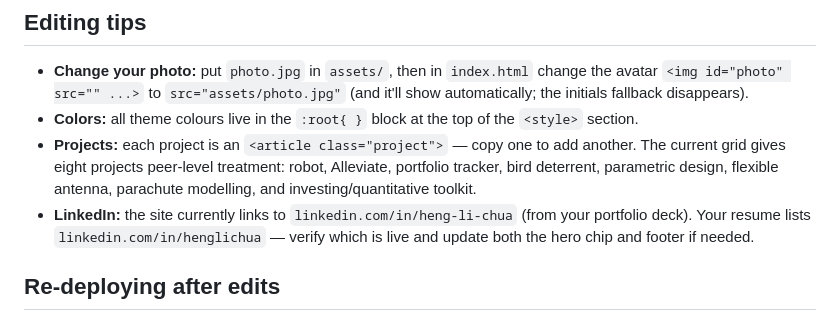
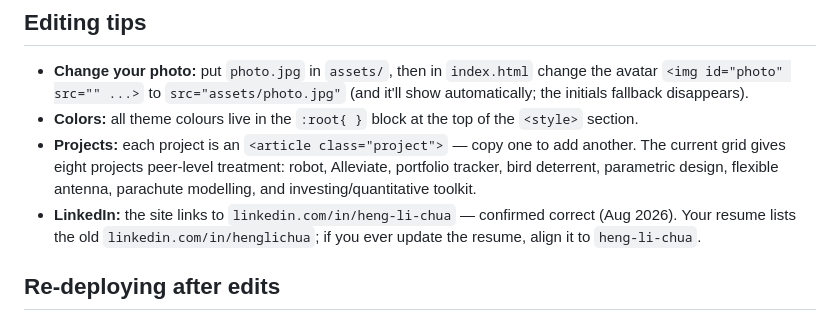
Before and after one commit to chuahengli/Portfolio-Site, a Markdown page: SITE-README.md, the part around the change. Rendered like a GitHub page.

Commit message:
Note verified LinkedIn handle (heng-li-chua)

```diff
--- a/SITE-README.md
+++ b/SITE-README.md
@@ -48,7 +48,7 @@ Portfolio Site/
 - **Change your photo:** put `photo.jpg` in `assets/`, then in `index.html` change the avatar `<img id="photo" src="" ...>` to `src="assets/photo.jpg"` (and it'll show automatically; the initials fallback disappears).
 - **Colors:** all theme colours live in the `:root{ }` block at the top of the `<style>` section.
 - **Projects:** each project is an `<article class="project">` — copy one to add another. The current grid gives eight projects peer-level treatment: robot, Alleviate, portfolio tracker, bird deterrent, parametric design, flexible antenna, parachute modelling, and investing/quantitative toolkit.
-- **LinkedIn:** the site currently links to `linkedin.com/in/heng-li-chua` (from your portfolio deck). Your resume lists `linkedin.com/in/henglichua` — verify which is live and update both the hero chip and footer if needed.
+- **LinkedIn:** the site links to `linkedin.com/in/heng-li-chua` — confirmed correct (Aug 2026). Your resume lists the old `linkedin.com/in/henglichua`; if you ever update the resume, align it to `heng-li-chua`.
 
 ## Re-deploying after edits
 
```
